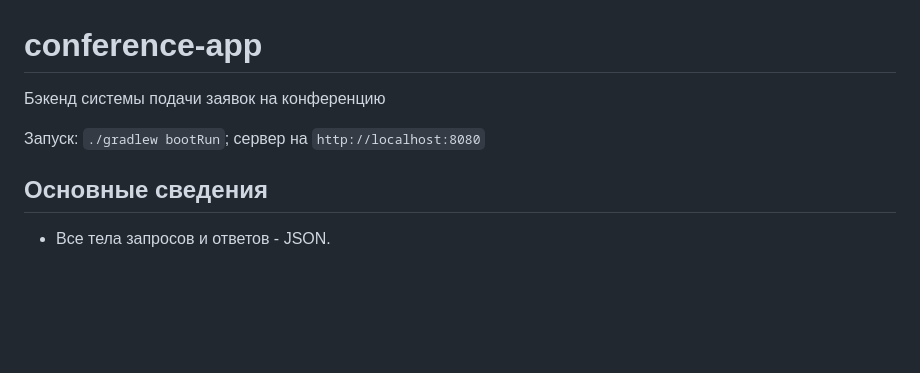
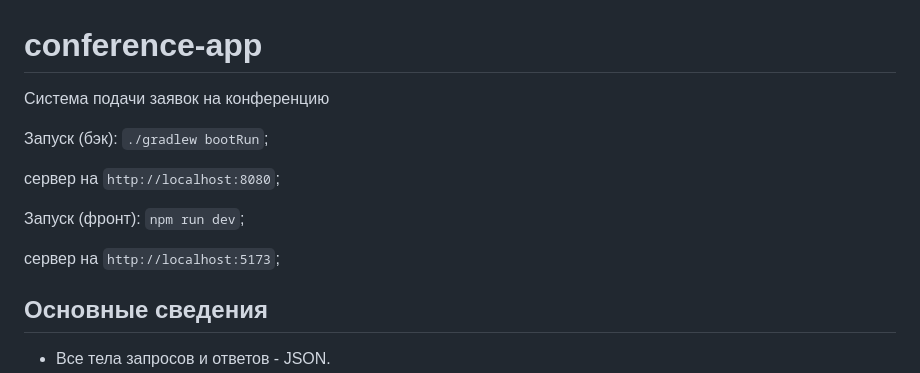
Before and after one commit to kgleb15/conference-app, a Markdown page: README.md, the part around the change. Drawn GitHub-style; blank space fills up the shorter version.

Commit message:
chore: Изменен readme

```diff
--- a/README.md
+++ b/README.md
@@ -1,9 +1,14 @@
 # conference-app
 
-Бэкенд системы подачи заявок на конференцию
+Система подачи заявок на конференцию
 
-Запуск: `./gradlew bootRun`;
-сервер на `http://localhost:8080`
+Запуск (бэк): `./gradlew bootRun`;
+
+сервер на `http://localhost:8080`;
+
+Запуск (фронт): `npm run dev`;
+
+сервер на `http://localhost:5173`;
 
 ## Основные сведения
 
```
